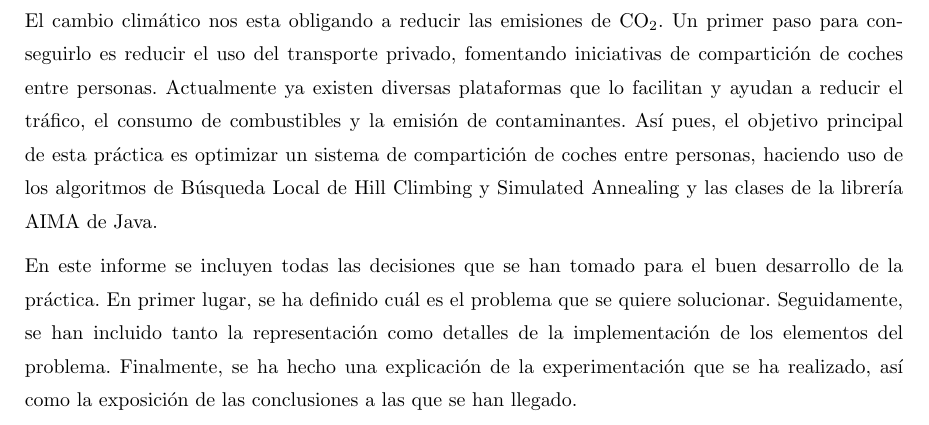
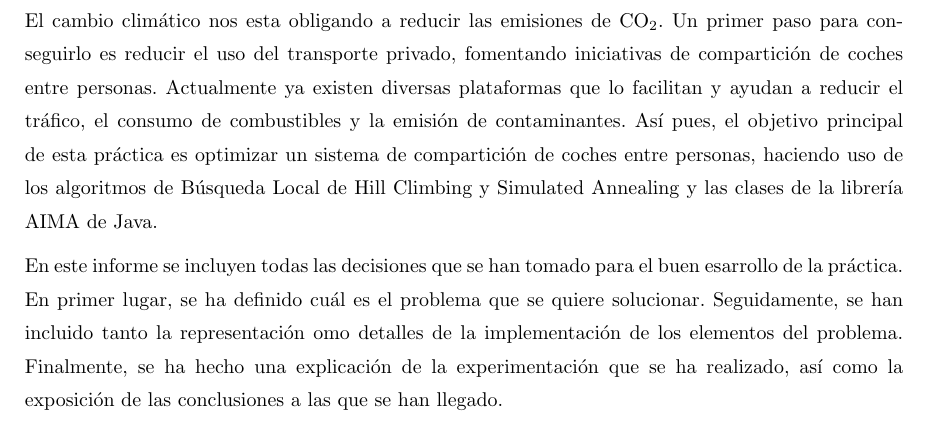
Before and after one commit to mariofernandezz/IA-LocalSearch, a LaTeX document (documentacion.tex): part of page 3 of 8, cut so that both start at the same text. Compiled offline with pdfLaTeX.

Commit message:
Documentación

```diff
--- a/documentacion.tex
+++ b/documentacion.tex
@@ -61,9 +61,22 @@
 \setcounter{page}{1}
 \pagestyle{plain}
 \section{Introducción}
-El cambio climático nos esta obligando a reducir las emisiones de CO$_{2}$. Un primer paso para conseguirlo es reducir el uso del transporte privado, fomentando iniciativas de compartición de coches entre personas. Actualmente ya existen diversas plataformas que lo facilitan y ayudan a reducir el tráfico, el consumo de combustibles y la emisión de contaminantes. Así pues, el objetivo principal de esta práctica es optimizar un sistema de compartición de coches entre personas, haciendo uso de los algoritmos de Búsqueda Local de Hill Climbing y Simulated Annealing y las clases de la librería AIMA de Java.
+El cambio climático nos esta obligando a reducir las emisiones de CO$_{2}$.
+Un primer paso para conseguirlo es reducir el uso del transporte privado,
+fomentando iniciativas de compartición de coches entre personas.
+Actualmente ya existen diversas plataformas que lo facilitan y ayudan a
+reducir el tráfico, el consumo de combustibles y la emisión de contaminantes.
+Así pues, el objetivo principal de esta práctica es optimizar un sistema de
+compartición de coches entre personas, haciendo uso de los algoritmos de
+Búsqueda Local de Hill Climbing y Simulated Annealing y las clases de la
+librería AIMA de Java.
 
-En este informe se incluyen todas las decisiones que se han tomado para el buen desarrollo de la práctica. En primer lugar, se ha definido cuál es el problema que se quiere solucionar. Seguidamente, se han incluido tanto la representación como detalles de la implementación de los elementos del problema. Finalmente, se ha hecho una explicación de la experimentación que se ha realizado, así como la exposición de las conclusiones a las que se han llegado.
+En este informe se incluyen todas las decisiones que se han tomado para el buen
+esarrollo de la práctica. En primer lugar, se ha definido cuál es el problema
+que se quiere solucionar. Seguidamente, se han incluido tanto la representación
+omo detalles de la implementación de los elementos del problema. Finalmente, se
+ha hecho una explicación de la experimentación que se ha realizado, así como la
+exposición de las conclusiones a las que se han llegado.
 
 \newpage
 \section{Definición del problema}
```
